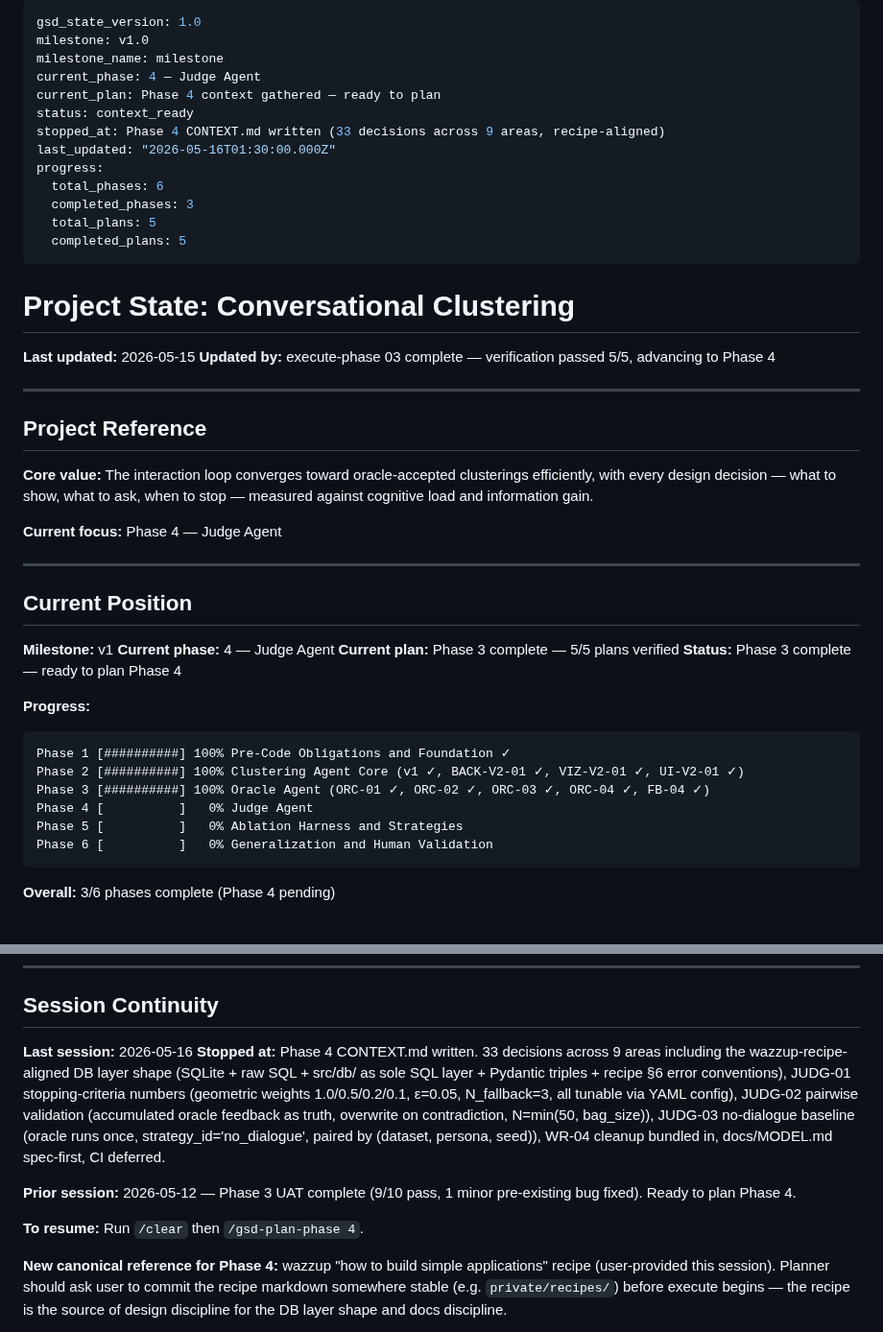
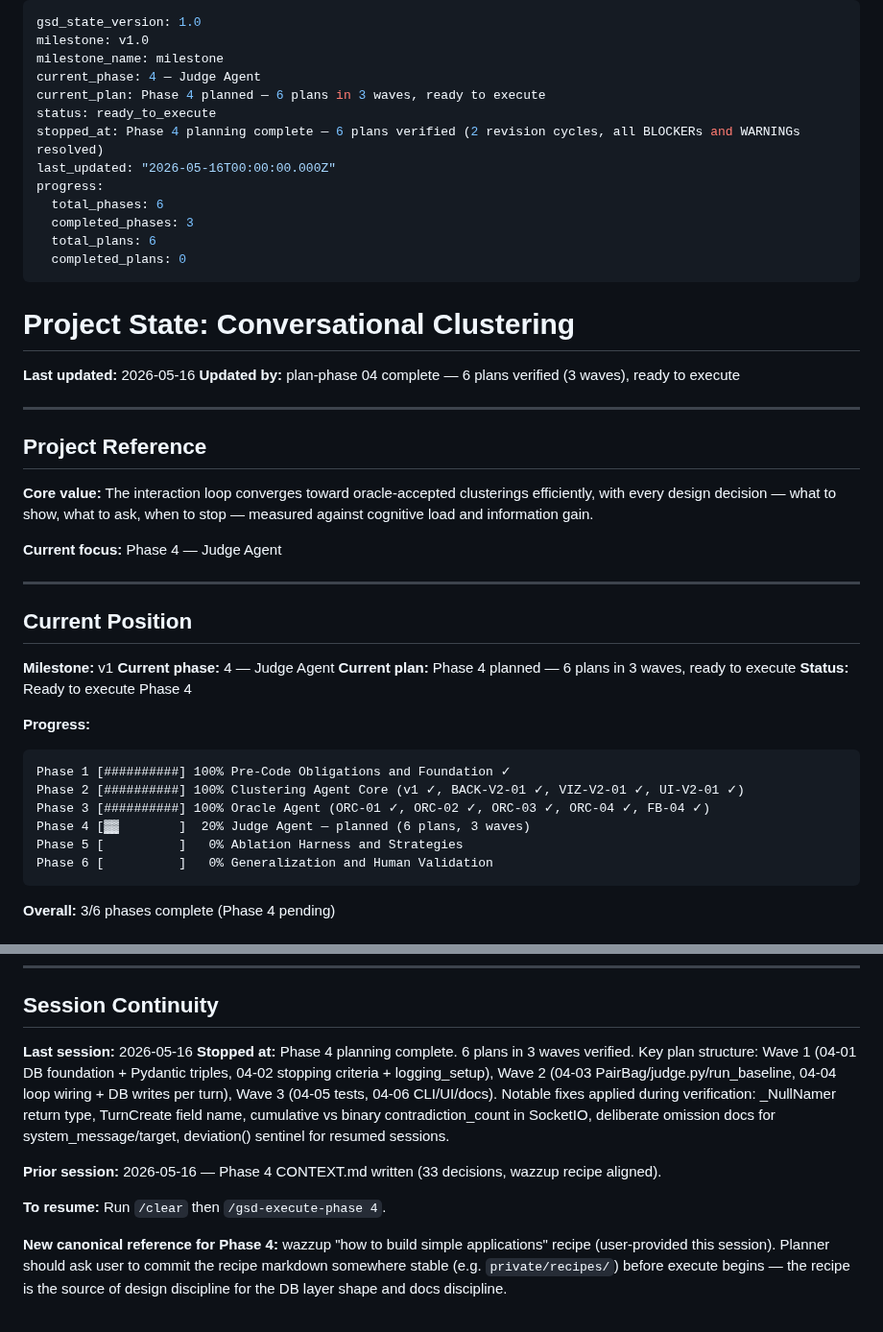
Before and after one commit to Giambac/Large-Scale-Progetto, a Markdown page: .planning/STATE.md, 2 parts joined by grey strips. Shown at 96% size. Drawn GitHub-style.

Commit message:
docs(04): verify plans — fix 2 blockers + 5 warnings, mark ready to execute
BLOCKERs fixed: _NullNamer.name_cluster() return type (04-03),
TurnCreate field name in test helper (04-05).
WARNINGs fixed: contradiction_count cumulative vs binary (04-04),
schema omissions documented (04-01/04-04), deviation() sentinel (04-04),
acceptance criteria test name (04-05), dead import (04-03).

Co-Authored-By: Claude Sonnet 4.6 <noreply@anthropic.com>

````diff
--- a/.planning/STATE.md
+++ b/.planning/STATE.md
@@ -3,21 +3,21 @@ gsd_state_version: 1.0
 milestone: v1.0
 milestone_name: milestone
 current_phase: 4 — Judge Agent
-current_plan: Phase 4 context gathered — ready to plan
-status: context_ready
-stopped_at: Phase 4 CONTEXT.md written (33 decisions across 9 areas, recipe-aligned)
-last_updated: "2026-05-16T01:30:00.000Z"
+current_plan: Phase 4 planned — 6 plans in 3 waves, ready to execute
+status: ready_to_execute
+stopped_at: Phase 4 planning complete — 6 plans verified (2 revision cycles, all BLOCKERs and WARNINGs resolved)
+last_updated: "2026-05-16T00:00:00.000Z"
 progress:
   total_phases: 6
   completed_phases: 3
-  total_plans: 5
-  completed_plans: 5
+  total_plans: 6
+  completed_plans: 0
 ---
 
 # Project State: Conversational Clustering
 
-**Last updated:** 2026-05-15
-**Updated by:** execute-phase 03 complete — verification passed 5/5, advancing to Phase 4
+**Last updated:** 2026-05-16
+**Updated by:** plan-phase 04 complete — 6 plans verified (3 waves), ready to execute
 
 ---
 
@@ -33,8 +33,8 @@ progress:
 
 **Milestone:** v1
 **Current phase:** 4 — Judge Agent
-**Current plan:** Phase 3 complete — 5/5 plans verified
-**Status:** Phase 3 complete — ready to plan Phase 4
+**Current plan:** Phase 4 planned — 6 plans in 3 waves, ready to execute
+**Status:** Ready to execute Phase 4
 
 **Progress:**
 
@@ -42,7 +42,7 @@ progress:
 Phase 1 [##########] 100% Pre-Code Obligations and Foundation ✓
 Phase 2 [##########] 100% Clustering Agent Core (v1 ✓, BACK-V2-01 ✓, VIZ-V2-01 ✓, UI-V2-01 ✓)
 Phase 3 [##########] 100% Oracle Agent (ORC-01 ✓, ORC-02 ✓, ORC-03 ✓, ORC-04 ✓, FB-04 ✓)
-Phase 4 [          ]   0% Judge Agent
+Phase 4 [▓▓        ]  20% Judge Agent — planned (6 plans, 3 waves)
 Phase 5 [          ]   0% Ablation Harness and Strategies
 Phase 6 [          ]   0% Generalization and Human Validation
 ```
@@ -120,11 +120,11 @@ None.
 ## Session Continuity
 
 **Last session:** 2026-05-16
-**Stopped at:** Phase 4 CONTEXT.md written. 33 decisions across 9 areas including the wazzup-recipe-aligned DB layer shape (SQLite + raw SQL + src/db/ as sole SQL layer + Pydantic triples + recipe §6 error conventions), JUDG-01 stopping-criteria numbers (geometric weights 1.0/0.5/0.2/0.1, ε=0.05, N_fallback=3, all tunable via YAML config), JUDG-02 pairwise validation (accumulated oracle feedback as truth, overwrite on contradiction, N=min(50, bag_size)), JUDG-03 no-dialogue baseline (oracle runs once, strategy_id='no_dialogue', paired by (dataset, persona, seed)), WR-04 cleanup bundled in, docs/MODEL.md spec-first, CI deferred.
+**Stopped at:** Phase 4 planning complete. 6 plans in 3 waves verified. Key plan structure: Wave 1 (04-01 DB foundation + Pydantic triples, 04-02 stopping criteria + logging_setup), Wave 2 (04-03 PairBag/judge.py/run_baseline, 04-04 loop wiring + DB writes per turn), Wave 3 (04-05 tests, 04-06 CLI/UI/docs). Notable fixes applied during verification: _NullNamer return type, TurnCreate field name, cumulative vs binary contradiction_count in SocketIO, deliberate omission docs for system_message/target, deviation() sentinel for resumed sessions.
 
-**Prior session:** 2026-05-12 — Phase 3 UAT complete (9/10 pass, 1 minor pre-existing bug fixed). Ready to plan Phase 4.
+**Prior session:** 2026-05-16 — Phase 4 CONTEXT.md written (33 decisions, wazzup recipe aligned).
 
-**To resume:** Run `/clear` then `/gsd-plan-phase 4`.
+**To resume:** Run `/clear` then `/gsd-execute-phase 4`.
 
 **New canonical reference for Phase 4:** wazzup "how to build simple applications" recipe (user-provided this session). Planner should ask user to commit the recipe markdown somewhere stable (e.g. `private/recipes/`) before execute begins — the recipe is the source of design discipline for the DB layer shape and docs discipline.
 
````
Also changed, not shown: 2 other files.
